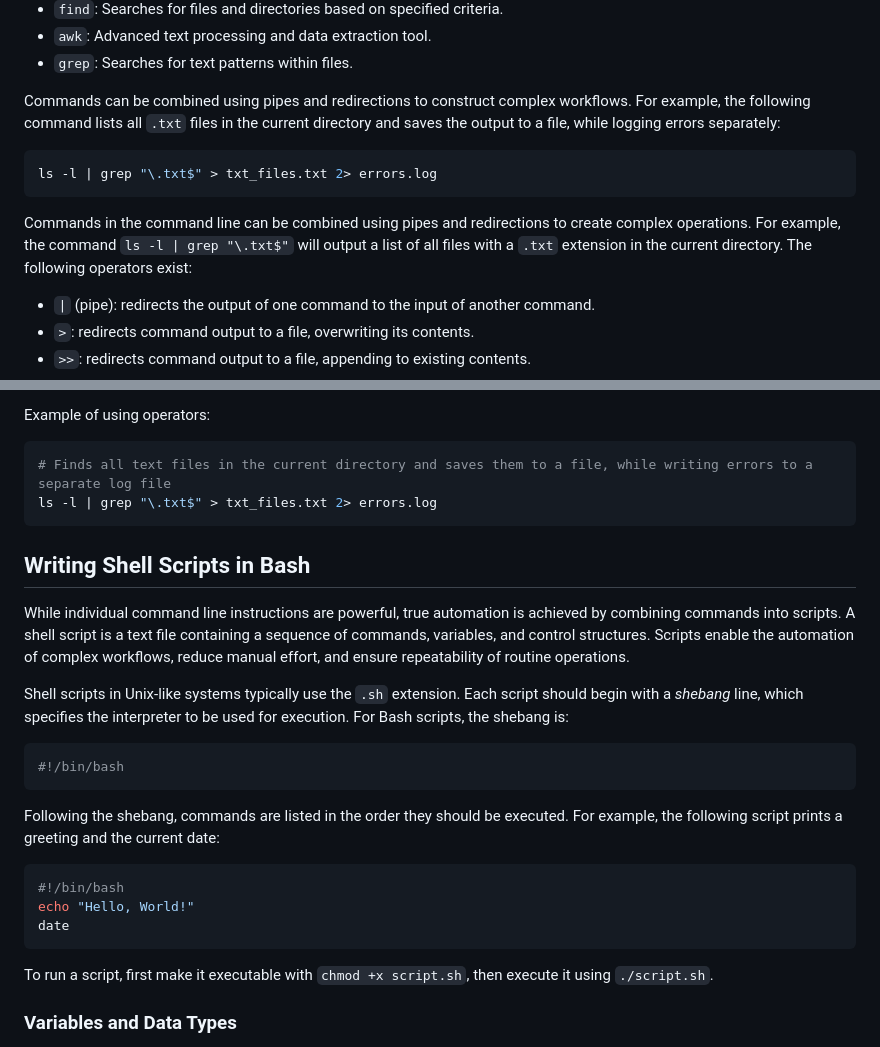
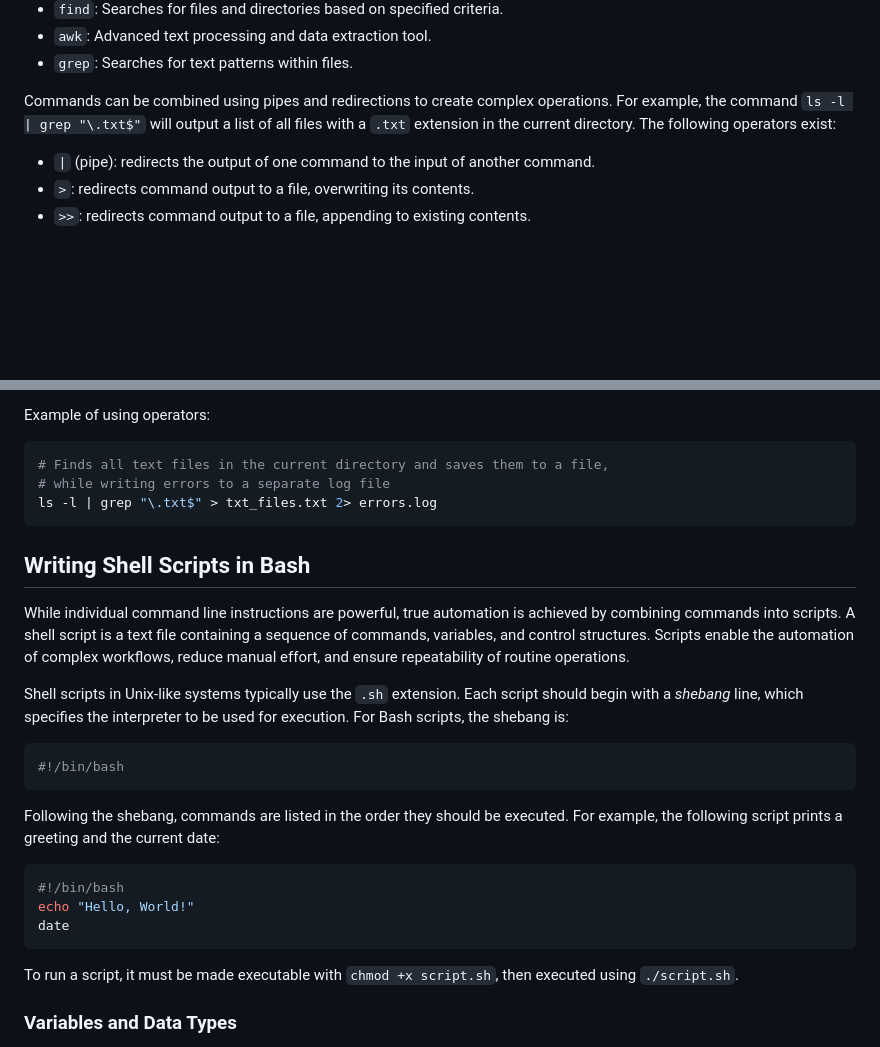
Before and after one commit to mcroitor/automation, a Markdown page: 02_basic.en.md, 2 parts joined by grey strips. Drawn GitHub-style; blank space fills up the shorter version.

````diff
--- a/02_basic.en.md
+++ b/02_basic.en.md
@@ -89,13 +89,7 @@ Some of the most frequently used command line tools in Unix-like systems include
 - `awk`: Advanced text processing and data extraction tool.
 - `grep`: Searches for text patterns within files.
 
-Commands can be combined using pipes and redirections to construct complex workflows. For example, the following command lists all `.txt` files in the current directory and saves the output to a file, while logging errors separately:
-
-```bash
-ls -l | grep "\.txt$" > txt_files.txt 2> errors.log
-```
-
-Commands in the command line can be combined using pipes and redirections to create complex operations. For example, the command `ls -l | grep "\.txt$"` will output a list of all files with a `.txt` extension in the current directory. The following operators exist:
+Commands can be combined using pipes and redirections to create complex operations. For example, the command `ls -l | grep "\.txt$"` will output a list of all files with a `.txt` extension in the current directory. The following operators exist:
 
 - `|` (pipe): redirects the output of one command to the input of another command.
 - `>`: redirects command output to a file, overwriting its contents.
@@ -111,7 +105,8 @@ Commands in the command line can be combined using pipes and redirections to cre
 Example of using operators:
 
 ```bash
-# Finds all text files in the current directory and saves them to a file, while writing errors to a separate log file
+# Finds all text files in the current directory and saves them to a file,
+# while writing errors to a separate log file
 ls -l | grep "\.txt$" > txt_files.txt 2> errors.log
 ```
 
@@ -119,7 +114,7 @@ ls -l | grep "\.txt$" > txt_files.txt 2> errors.log
 
 While individual command line instructions are powerful, true automation is achieved by combining commands into scripts. A shell script is a text file containing a sequence of commands, variables, and control structures. Scripts enable the automation of complex workflows, reduce manual effort, and ensure repeatability of routine operations.
 
-Shell scripts in Unix-like systems typically use the `.sh` extension. Each script should begin with a _shebang_ line, which specifies the interpreter to be used for execution. For Bash scripts, the shebang is:
+Shell scripts in Unix-like systems typically use the `.sh` extension. Each script should begin with a *shebang* line, which specifies the interpreter to be used for execution. For Bash scripts, the shebang is:
 
 ```bash
 #!/bin/bash
@@ -133,7 +128,7 @@ echo "Hello, World!"
 date
 ```
 
-To run a script, first make it executable with `chmod +x script.sh`, then execute it using `./script.sh`.
+To run a script, it must be made executable with `chmod +x script.sh`, then executed using `./script.sh`.
 
 ### Variables and Data Types
 
````
Also changed, not shown: other parts of 02_basic.en.md (+20 -20 lines), 02_basic.md (+19 -17 lines), readme.md (+1 -1 lines).
